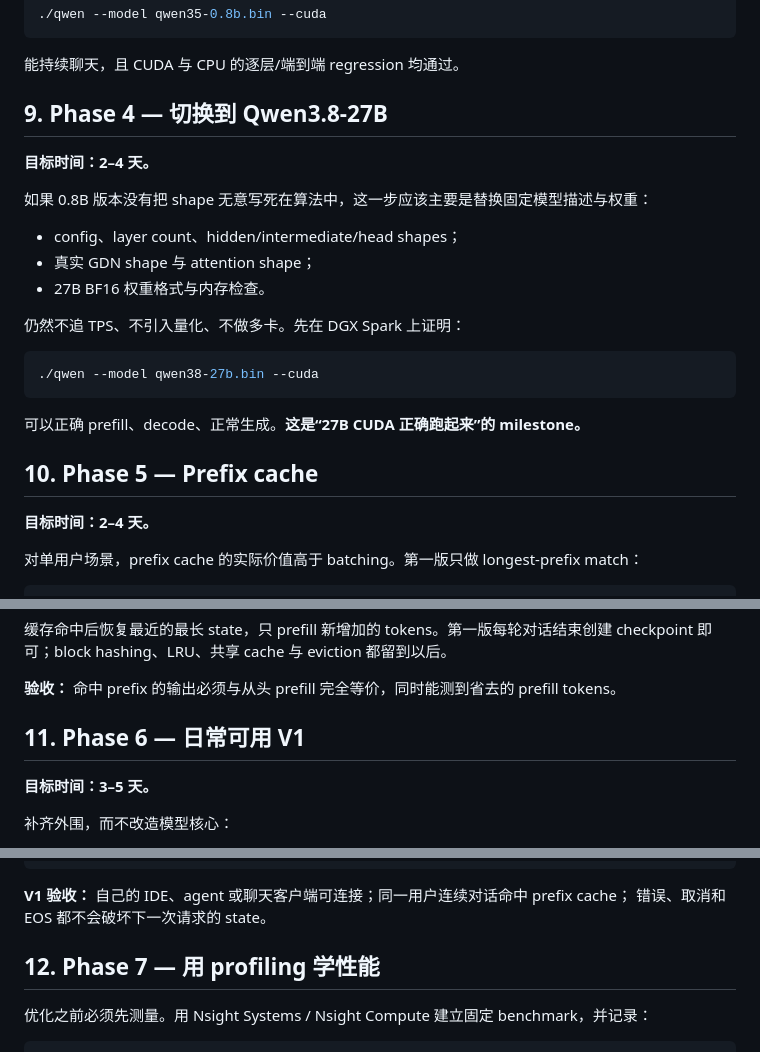
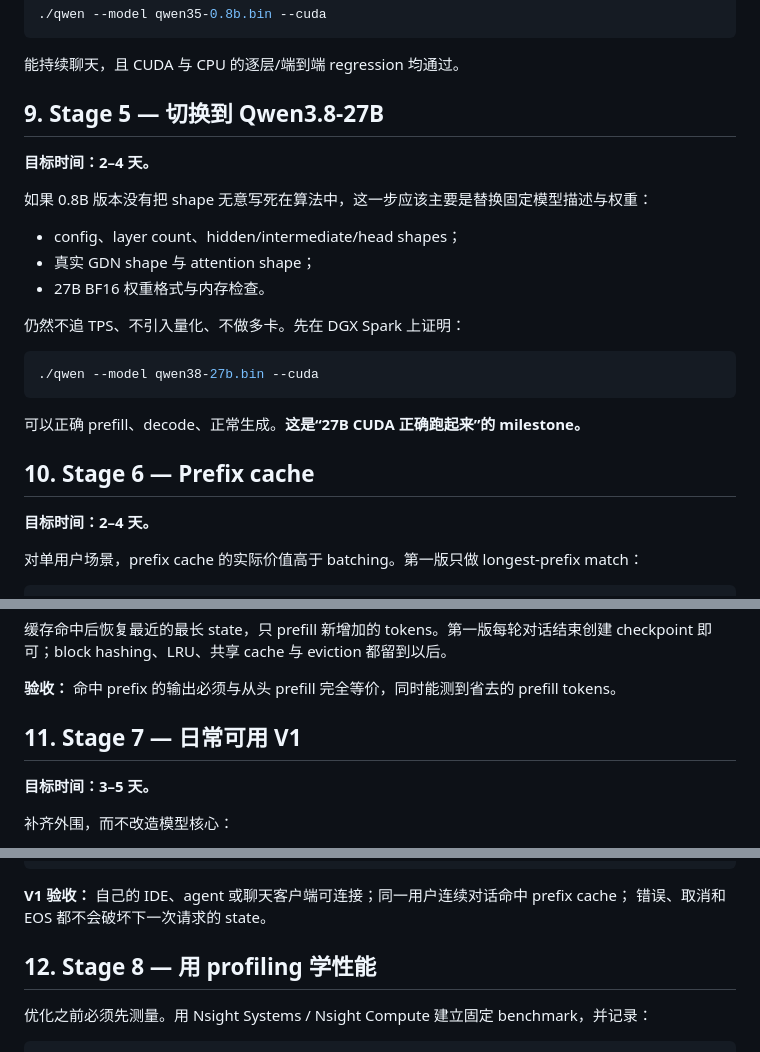
Before and after one commit to simpx/qwen3x, a Markdown page: roadmap.md, 3 parts joined by grey strips. Rendered like a GitHub page.

```diff
--- a/roadmap.md
+++ b/roadmap.md
@@ -191,7 +284,7 @@ E 或 F 重新计算 ABCD。到这里，已经是一个真正的 batch=1 LLM inf
 
 能持续聊天，且 CUDA 与 CPU 的逐层/端到端 regression 均通过。
 
-## 9. Phase 4 — 切换到 Qwen3.8-27B
+## 9. Stage 5 — 切换到 Qwen3.8-27B
 
 **目标时间：2–4 天。**
 
@@ -209,7 +302,7 @@ E 或 F 重新计算 ABCD。到这里，已经是一个真正的 batch=1 LLM inf
 
 可以正确 prefill、decode、正常生成。**这是“27B CUDA 正确跑起来”的 milestone。**
 
-## 10. Phase 5 — Prefix cache
+## 10. Stage 6 — Prefix cache
 
 **目标时间：2–4 天。**
 
@@ -233,7 +326,7 @@ checkpoint 即可；block hashing、LRU、共享 cache 与 eviction 都留到以
 
 **验收：** 命中 prefix 的输出必须与从头 prefill 完全等价，同时能测到省去的 prefill tokens。
 
-## 11. Phase 6 — 日常可用 V1
+## 11. Stage 7 — 日常可用 V1
 
 **目标时间：3–5 天。**
 
@@ -254,7 +347,7 @@ checkpoint 即可；block hashing、LRU、共享 cache 与 eviction 都留到以
 **V1 验收：** 自己的 IDE、agent 或聊天客户端可连接；同一用户连续对话命中 prefix cache；
 错误、取消和 EOS 都不会破坏下一次请求的 state。
 
-## 12. Phase 7 — 用 profiling 学性能
+## 12. Stage 8 — 用 profiling 学性能
 
 优化之前必须先测量。用 Nsight Systems / Nsight Compute 建立固定 benchmark，并记录：
 
```
Also changed, not shown: other parts of roadmap.md (+112 -19 lines).
